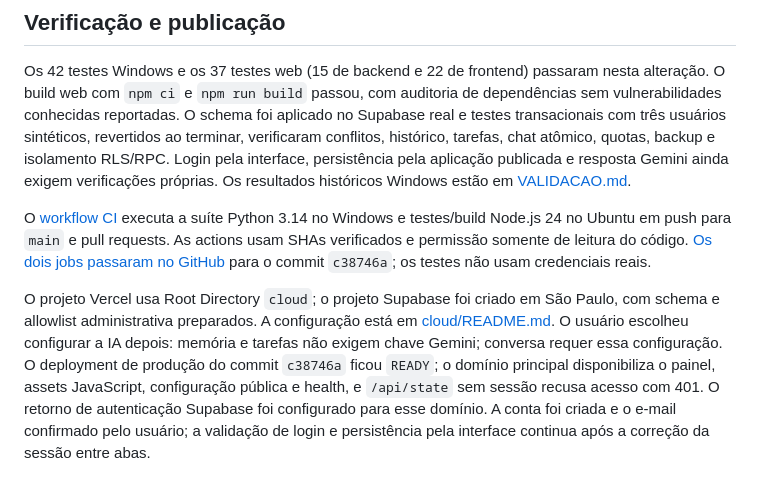
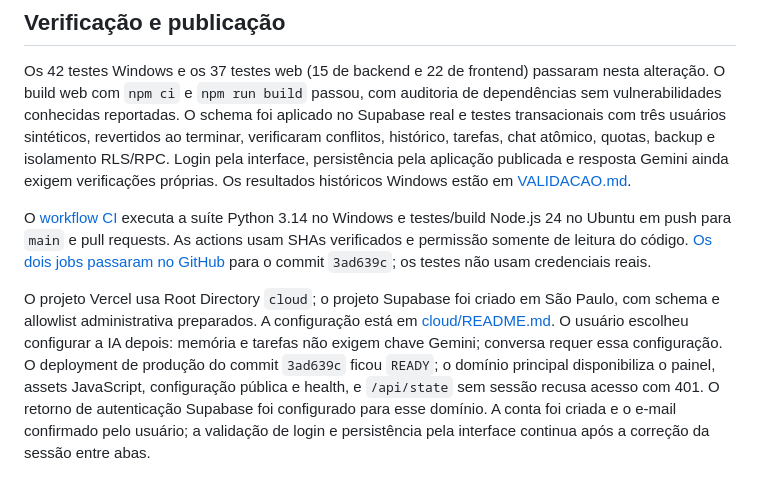
Before and after one commit to Henrique1601/jarvis, a Markdown page: README.md, the part around the change. Rendered like a GitHub page.

```diff
--- a/README.md
+++ b/README.md
@@ -43,6 +43,6 @@ Credenciais, cofre de uso, histórico pessoal, dependências, backups e binário
 
 Os 42 testes Windows e os 37 testes web (15 de backend e 22 de frontend) passaram nesta alteração. O build web com `npm ci` e `npm run build` passou, com auditoria de dependências sem vulnerabilidades conhecidas reportadas. O schema foi aplicado no Supabase real e testes transacionais com três usuários sintéticos, revertidos ao terminar, verificaram conflitos, histórico, tarefas, chat atômico, quotas, backup e isolamento RLS/RPC. Login pela interface, persistência pela aplicação publicada e resposta Gemini ainda exigem verificações próprias. Os resultados históricos Windows estão em [VALIDACAO.md](jarvis-gemini/VALIDACAO.md).
 
-O [workflow CI](.github/workflows/ci.yml) executa a suíte Python 3.14 no Windows e testes/build Node.js 24 no Ubuntu em push para `main` e pull requests. As actions usam SHAs verificados e permissão somente de leitura do código. [Os dois jobs passaram no GitHub](https://github.com/Henrique1601/jarvis/actions/runs/38057834023) para o commit `c38746a`; os testes não usam credenciais reais.
+O [workflow CI](.github/workflows/ci.yml) executa a suíte Python 3.14 no Windows e testes/build Node.js 24 no Ubuntu em push para `main` e pull requests. As actions usam SHAs verificados e permissão somente de leitura do código. [Os dois jobs passaram no GitHub](https://github.com/Henrique1601/jarvis/actions/runs/38058458715) para o commit `3ad639c`; os testes não usam credenciais reais.
 
-O projeto Vercel usa Root Directory `cloud`; o projeto Supabase foi criado em São Paulo, com schema e allowlist administrativa preparados. A configuração está em [cloud/README.md](cloud/README.md). O usuário escolheu configurar a IA depois: memória e tarefas não exigem chave Gemini; conversa requer essa configuração. O deployment de produção do commit `c38746a` ficou `READY`; o domínio principal disponibiliza o painel, assets JavaScript, configuração pública e health, e `/api/state` sem sessão recusa acesso com 401. O retorno de autenticação Supabase foi configurado para esse domínio. A conta foi criada e o e-mail confirmado pelo usuário; a validação de login e persistência pela interface continua após a correção da sessão entre abas.
+O projeto Vercel usa Root Directory `cloud`; o projeto Supabase foi criado em São Paulo, com schema e allowlist administrativa preparados. A configuração está em [cloud/README.md](cloud/README.md). O usuário escolheu configurar a IA depois: memória e tarefas não exigem chave Gemini; conversa requer essa configuração. O deployment de produção do commit `3ad639c` ficou `READY`; o domínio principal disponibiliza o painel, assets JavaScript, configuração pública e health, e `/api/state` sem sessão recusa acesso com 401. O retorno de autenticação Supabase foi configurado para esse domínio. A conta foi criada e o e-mail confirmado pelo usuário; a validação de login e persistência pela interface continua após a correção da sessão entre abas.
```
Also changed, not shown: cloud/README.md (+4 -4 lines).
